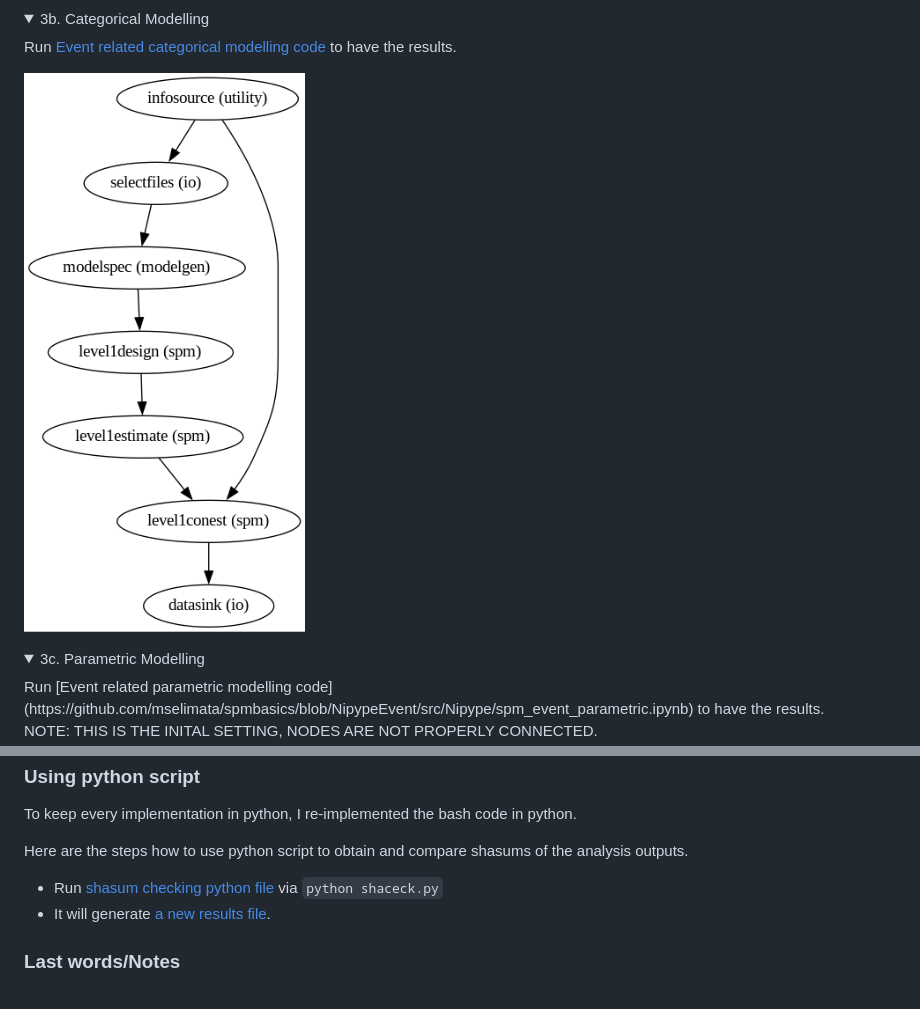
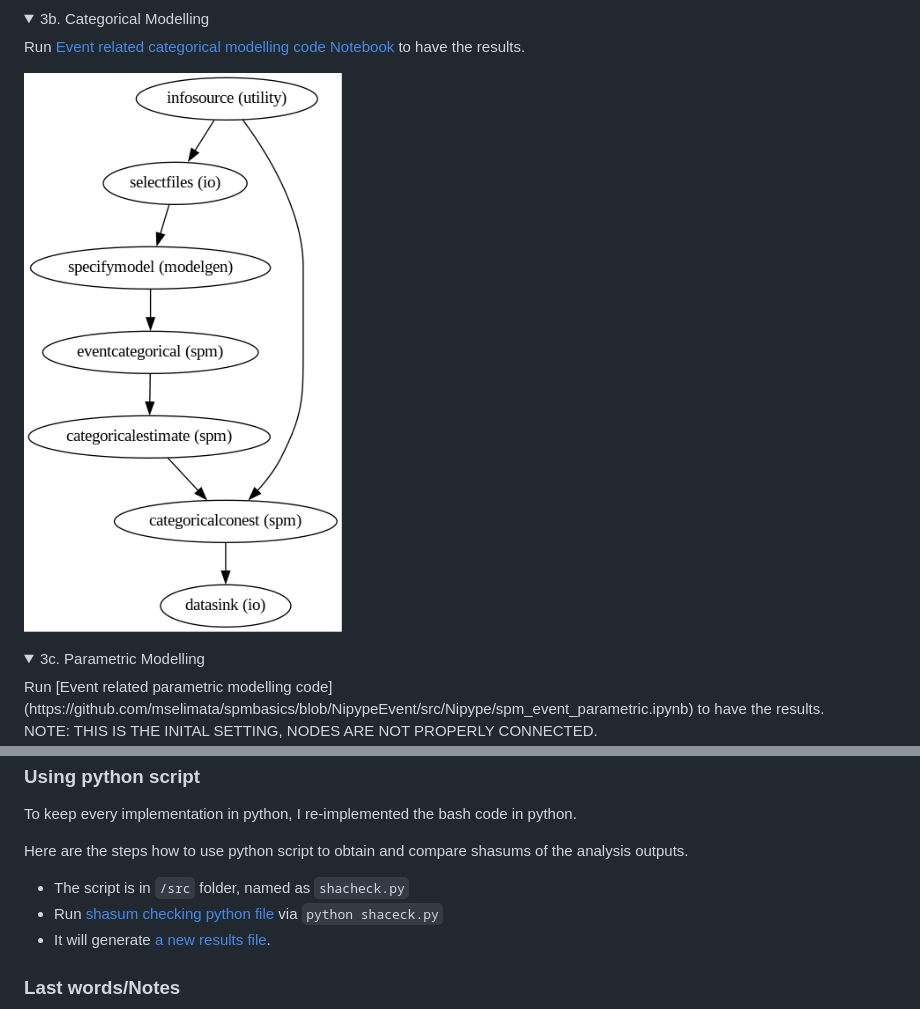
Before and after one commit to Inria-Empenn/spmbasics, a Markdown page: README.md, 2 parts joined by grey strips. GitHub-like rendering; pictures changed too: figures/event_cat.png; folded sections open.

Commit message:
documenting

````diff
--- a/README.md
+++ b/README.md
@@ -338,7 +338,7 @@ Difference: Originally functional data is in analyze format, for convenience of
    <summary>3b. Categorical Modelling </summary>
 
 
-Run [Event related categorical modelling code](https://github.com/mselimata/spmbasics/blob/NipypeEvent/src/Nipype/spm_event_categorical.ipynb) to have the results.
+Run [Event related categorical modelling code](https://github.com/mselimata/spmbasics/blob/NipypeEvent/src/Nipype/spm_event_categorical.py) [Notebook](https://github.com/mselimata/spmbasics/blob/NipypeEvent/src/Nipype/spm_event_categorical.ipynb) to have the results.
 
 ![categorical graph](figures/event_cat.png)
 
@@ -381,7 +381,7 @@ To avoid loading everything at once it is possible to comment out within the scr
 To keep every implementation in python, I re-implemented the bash code in python.
 
 Here are the steps how to use python script to obtain and compare shasums of the analysis outputs.
-
+* The script is in ```/src``` folder, named as ```shacheck.py```
 * Run [shasum checking python file](src/shacheck.py) via ```python shaceck.py```
 * It will generate [a new results file](results/all_results.txt).
 
````
